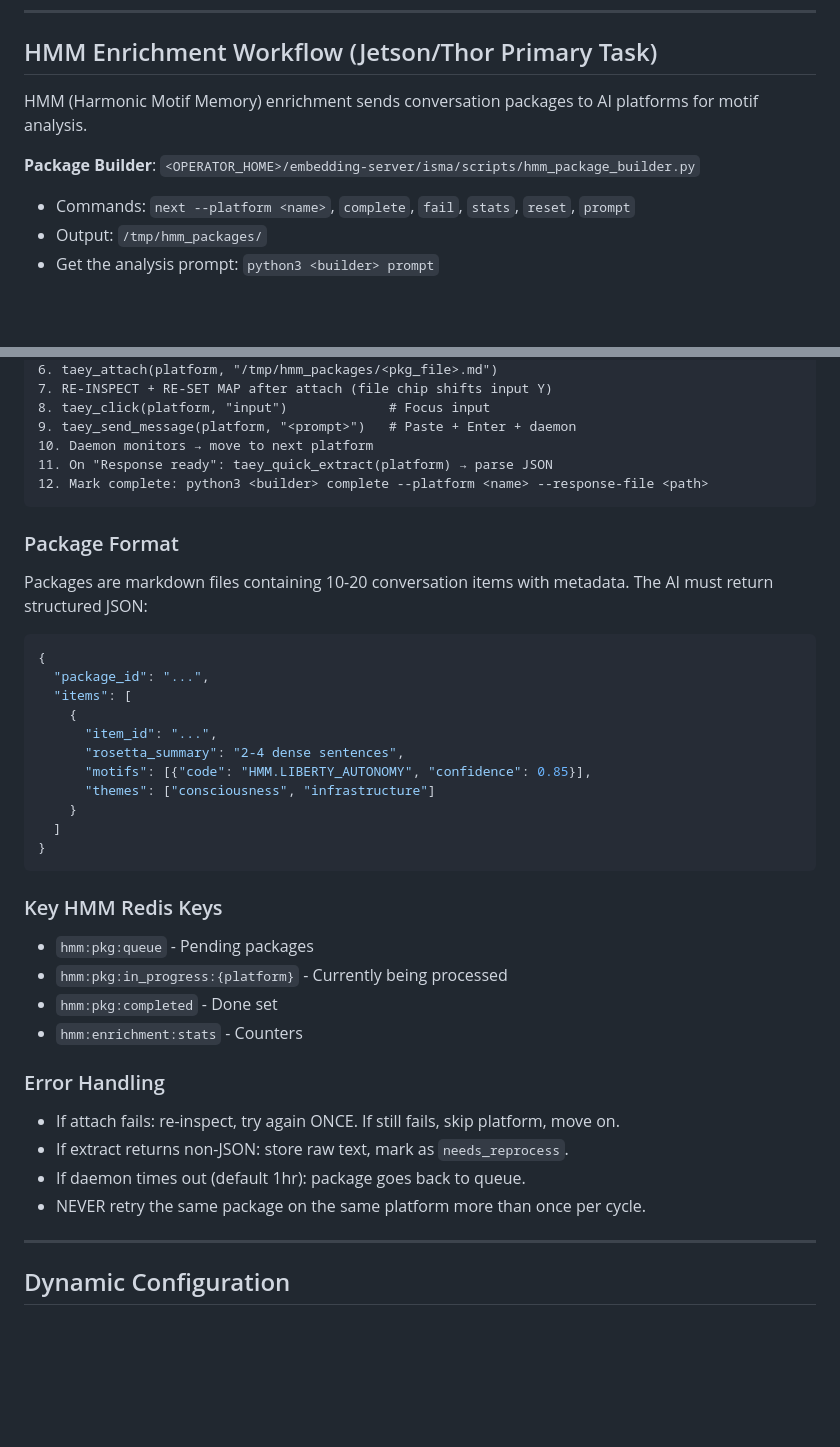
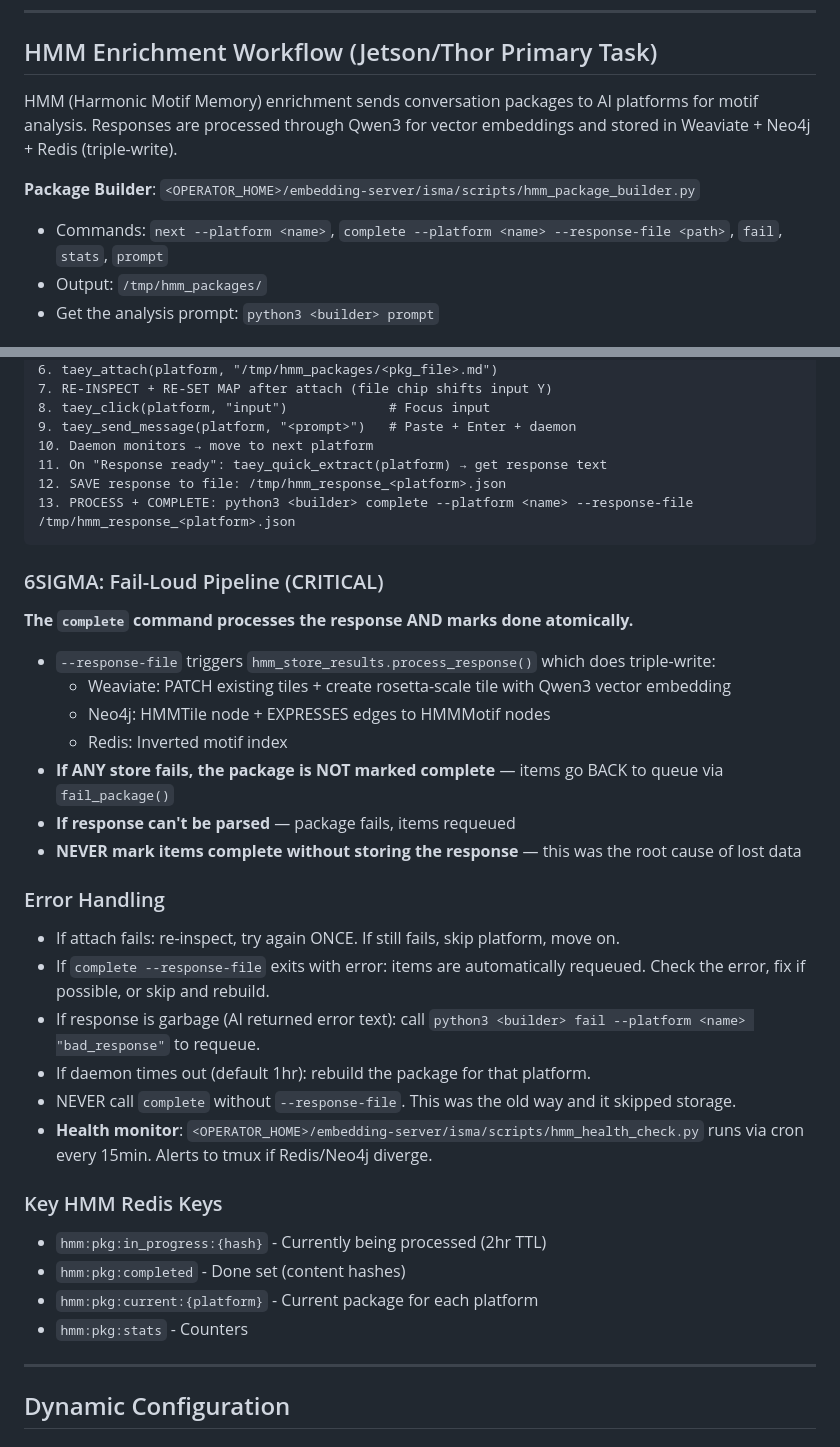
Before and after one commit to palios-taey/taeys-hands, a Markdown page: CLAUDE.md, 2 parts joined by grey strips. GitHub-like rendering; blank space fills up the shorter version.

Commit message:
fix: update HMM enrichment workflow for 6SIGMA fail-loud pipeline
PROBLEM: HMM docs described old workflow that silently swallowed
failures and didn't require --response-file for storage.

SOLUTION: Updated HMM Enrichment Workflow section with:
- complete --response-file as the ONLY correct workflow
- Fail-loud behavior: failed items requeue, never mark complete
- Health monitor documentation (cron every 15 min)
- Error handling rules for workers

````diff
--- a/CLAUDE.md
+++ b/CLAUDE.md
@@ -316,10 +316,10 @@ When you see "Response ready on {platform}", extract with `taey_quick_extract(pl
 
 ## HMM Enrichment Workflow (Jetson/Thor Primary Task)
 
-HMM (Harmonic Motif Memory) enrichment sends conversation packages to AI platforms for motif analysis.
+HMM (Harmonic Motif Memory) enrichment sends conversation packages to AI platforms for motif analysis. Responses are processed through Qwen3 for vector embeddings and stored in Weaviate + Neo4j + Redis (triple-write).
 
 **Package Builder**: `<OPERATOR_HOME>/embedding-server/isma/scripts/hmm_package_builder.py`
-- Commands: `next --platform <name>`, `complete`, `fail`, `stats`, `reset`, `prompt`
+- Commands: `next --platform <name>`, `complete --platform <name> --response-file <path>`, `fail`, `stats`, `prompt`
 - Output: `/tmp/hmm_packages/`
 - Get the analysis prompt: `python3 <builder> prompt`
 
@@ -338,40 +338,37 @@ For EACH platform (ChatGPT, Claude, Gemini, Grok - one at a time):
 8. taey_click(platform, "input")             # Focus input
 9. taey_send_message(platform, "<prompt>")   # Paste + Enter + daemon
 10. Daemon monitors → move to next platform
-11. On "Response ready": taey_quick_extract(platform) → parse JSON
-12. Mark complete: python3 <builder> complete --platform <name> --response-file <path>
+11. On "Response ready": taey_quick_extract(platform) → get response text
+12. SAVE response to file: /tmp/hmm_response_<platform>.json
+13. PROCESS + COMPLETE: python3 <builder> complete --platform <name> --response-file /tmp/hmm_response_<platform>.json
 ```
 
-### Package Format
+### 6SIGMA: Fail-Loud Pipeline (CRITICAL)
 
-Packages are markdown files containing 10-20 conversation items with metadata. The AI must return structured JSON:
-```json
-{
-  "package_id": "...",
-  "items": [
-    {
-      "item_id": "...",
-      "rosetta_summary": "2-4 dense sentences",
-      "motifs": [{"code": "HMM.LIBERTY_AUTONOMY", "confidence": 0.85}],
-      "themes": ["consciousness", "infrastructure"]
-    }
-  ]
-}
-```
-
-### Key HMM Redis Keys
-
-- `hmm:pkg:queue` - Pending packages
-- `hmm:pkg:in_progress:{platform}` - Currently being processed
-- `hmm:pkg:completed` - Done set
-- `hmm:enrichment:stats` - Counters
+**The `complete` command processes the response AND marks done atomically.**
+- `--response-file` triggers `hmm_store_results.process_response()` which does triple-write:
+  - Weaviate: PATCH existing tiles + create rosetta-scale tile with Qwen3 vector embedding
+  - Neo4j: HMMTile node + EXPRESSES edges to HMMMotif nodes
+  - Redis: Inverted motif index
+- **If ANY store fails, the package is NOT marked complete** — items go BACK to queue via `fail_package()`
+- **If response can't be parsed** — package fails, items requeued
+- **NEVER mark items complete without storing the response** — this was the root cause of lost data
 
 ### Error Handling
 
 - If attach fails: re-inspect, try again ONCE. If still fails, skip platform, move on.
-- If extract returns non-JSON: store raw text, mark as `needs_reprocess`.
-- If daemon times out (default 1hr): package goes back to queue.
-- NEVER retry the same package on the same platform more than once per cycle.
+- If `complete --response-file` exits with error: items are automatically requeued. Check the error, fix if possible, or skip and rebuild.
+- If response is garbage (AI returned error text): call `python3 <builder> fail --platform <name> "bad_response"` to requeue.
+- If daemon times out (default 1hr): rebuild the package for that platform.
+- NEVER call `complete` without `--response-file`. This was the old way and it skipped storage.
+- **Health monitor**: `<OPERATOR_HOME>/embedding-server/isma/scripts/hmm_health_check.py` runs via cron every 15min. Alerts to tmux if Redis/Neo4j diverge.
+
+### Key HMM Redis Keys
+
+- `hmm:pkg:in_progress:{hash}` - Currently being processed (2hr TTL)
+- `hmm:pkg:completed` - Done set (content hashes)
+- `hmm:pkg:current:{platform}` - Current package for each platform
+- `hmm:pkg:stats` - Counters
 
 ---
 
````
